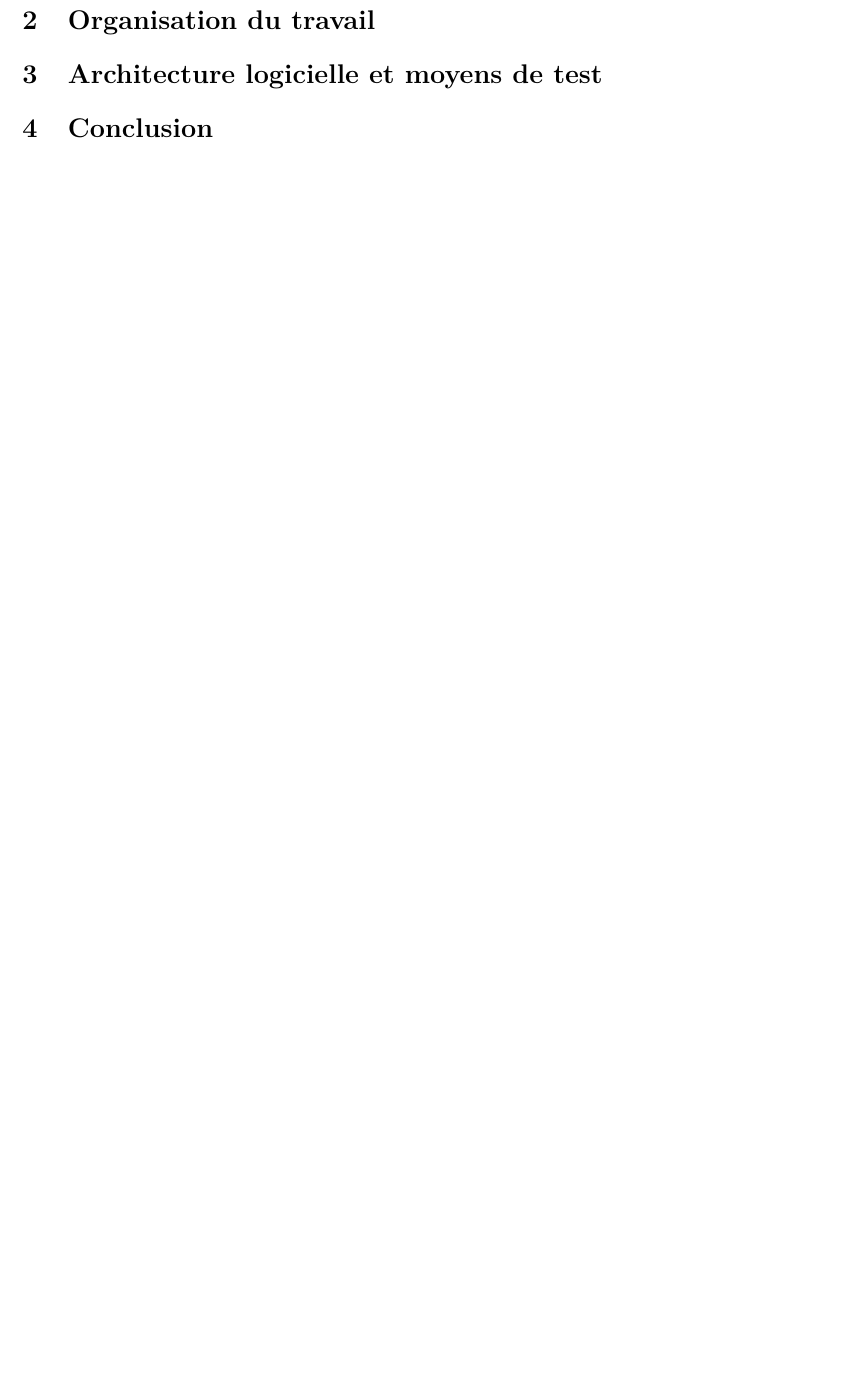
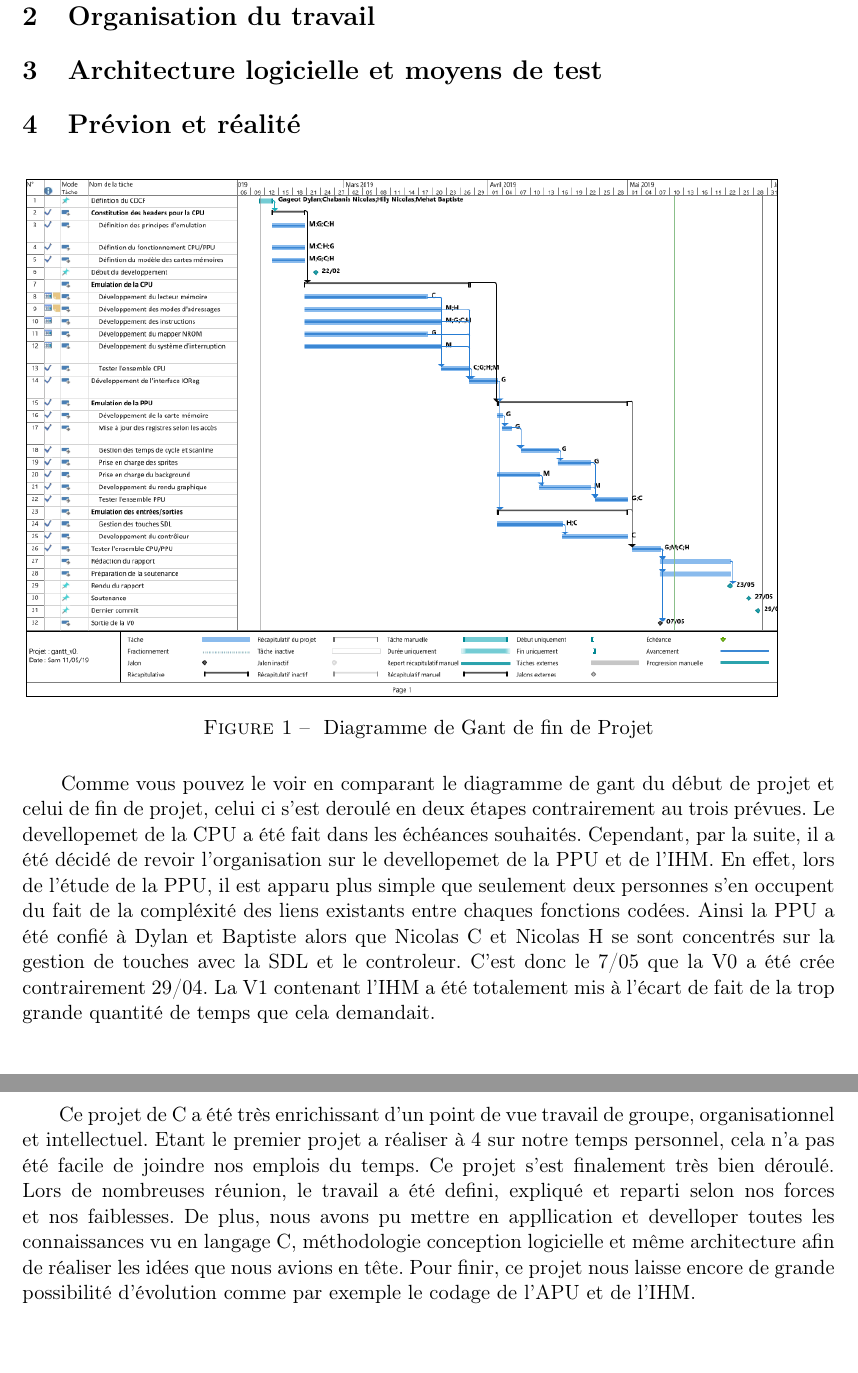
Before and after one commit to dylangageot/mechgah, a LaTeX document (gestion-de-projet/rapport/rapport.tex, which reads gestion-de-projet/rapport/contenu/conclusion.tex, gestion-de-projet/rapport/contenu/prevision_realite.tex): part of page 3 of 5 before the commit and two parts of pages 3 and 4 of 6 after it, the two joined at a grey line, cut so that both start at the same text, the shorter picture padded with empty space. Compiled offline with pdfLaTeX.

Commit message:
Ajout de prévision et réalité et conclusion

```diff
--- a/gestion-de-projet/rapport/contenu/conclusion.tex
+++ b/gestion-de-projet/rapport/contenu/conclusion.tex
@@ -0,0 +1 @@
+\emph{  Ce projet de C a été très enrichissant d'un point de vue travail de groupe, organisationnel et intellectuel. Etant le premier projet a réaliser à 4 sur notre temps personnel, cela n'a pas été facile de joindre nos emplois du temps. Ce projet s'est finalement très bien déroulé. Lors de nombreuses réunion, le travail a été defini, expliqué et reparti selon nos forces et nos faiblesses. De plus, nous avons pu mettre en appllication et develloper toutes les connaissances vu en langage C, méthodologie conception logicielle et même architecture afin de réaliser les idées que nous avions en tête. Pour finir, ce projet nous laisse encore de grande possibilité d'évolution comme par exemple le codage de l'APU et de l'IHM.}
--- /dev/null
+++ b/gestion-de-projet/rapport/contenu/prevision_realite.tex
@@ -0,0 +1,6 @@
+\begin{figure}[h]
+   \includegraphics[scale=0.45]{GantV2.png}
+   \caption{\label{étiquette} Diagramme de Gant de fin de Projet}
+\end{figure}
+
+\emph{  Comme vous pouvez le voir en comparant le diagramme de gant du début de projet et celui de fin de projet, celui ci s'est deroulé en deux étapes contrairement au trois prévues. Le devellopemet de la CPU a été fait dans les échéances souhaités. Cependant, par la suite, il a été décidé de revoir l'organisation sur le devellopemet de la PPU et de l'IHM. En effet, lors de l'étude de la PPU, il est apparu plus simple que seulement deux personnes s'en occupent du fait de la compléxité des liens existants entre chaques fonctions codées. Ainsi la PPU a été confié à Dylan et Baptiste alors que Nicolas C et Nicolas H se sont concentrés sur la gestion de touches avec la SDL et le controleur. C'est donc le 7/05 que la V0 a été crée contrairement 29/04. La V1 contenant l'IHM a été totalement mis à l'écart de fait de la trop grande quantité de temps que cela demandait.}
--- a/gestion-de-projet/rapport/rapport.tex
+++ b/gestion-de-projet/rapport/rapport.tex
@@ -62,6 +62,9 @@
 \section{Architecture logicielle et moyens de test}
 \input{contenu/architecture_logicielle}
 
+\section{Prévion et réalité}
+\input{contenu/prevision_realite}
+
 \section{Conclusion}
 \input{contenu/conclusion}
 
```
Also changed, not shown: gestion-de-projet/rapport/GantV2.png (added).
